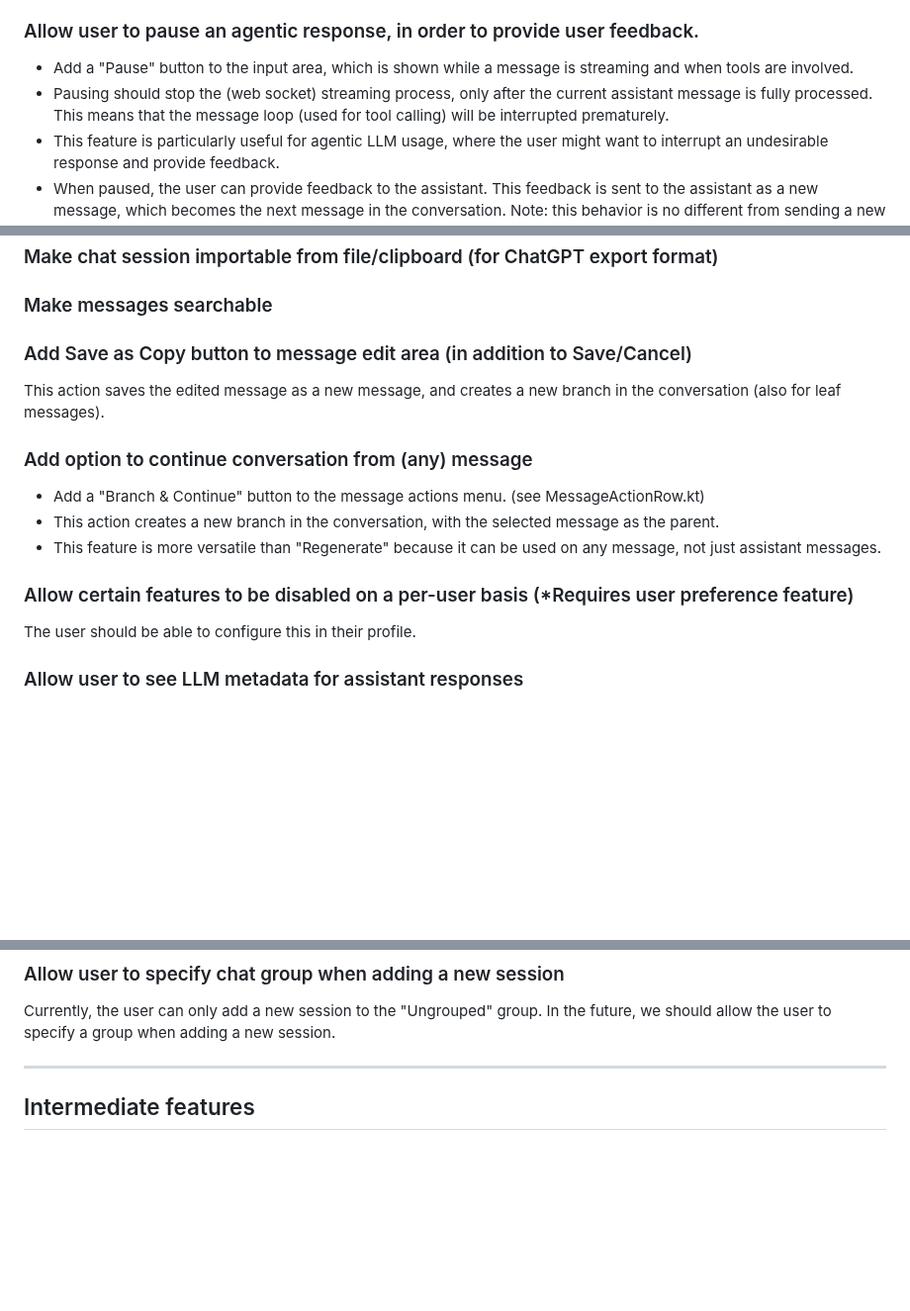
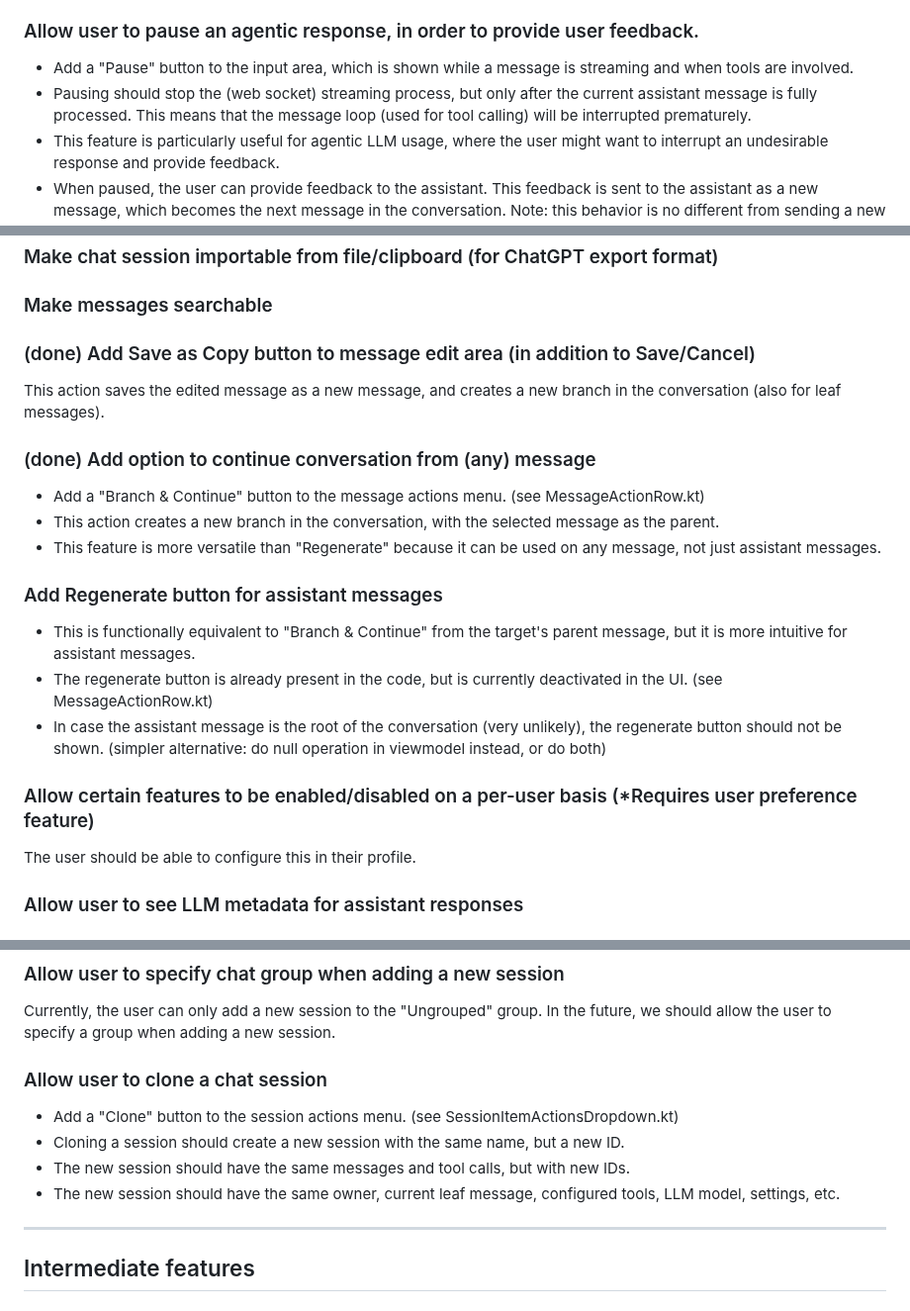
Before and after one commit to Torvian-eu/chatbot, a Markdown page: docs/New feature ideas.md, 3 parts joined by grey strips. Shown at 99% size. GitHub-like rendering; blank space fills up the shorter version.

Commit message:
docs: update new feature ideas document
- Marked "save as copy" and "branch & continue" features as done
- Added new feature ideas for "regenerate button", "clone chat session", and "AI assistant for prompting"
- Refined wording for existing feature ideas

```diff
--- a/docs/New feature ideas.md
+++ b/docs/New feature ideas.md
@@ -10,7 +10,7 @@
 
 ### Allow user to pause an agentic response, in order to provide user feedback.
   - Add a "Pause" button to the input area, which is shown while a message is streaming and when tools are involved.
-  - Pausing should stop the (web socket) streaming process, only after the current assistant message is fully processed. This means that the message loop (used for tool calling) will be interrupted prematurely.
+  - Pausing should stop the (web socket) streaming process, but only after the current assistant message is fully processed. This means that the message loop (used for tool calling) will be interrupted prematurely.
   - This feature is particularly useful for agentic LLM usage, where the user might want to interrupt an undesirable response and provide feedback.
   - When paused, the user can provide feedback to the assistant. This feedback is sent to the assistant as a new message, which becomes the next message in the conversation. Note: this behavior is no different from sending a new message, so there is no special "paused" state that needs to be tracked.
 
@@ -38,15 +38,20 @@
 
 ### Make messages searchable
 
-### Add Save as Copy button to message edit area (in addition to Save/Cancel)
+### (done) Add Save as Copy button to message edit area (in addition to Save/Cancel)
 This action saves the edited message as a new message, and creates a new branch in the conversation (also for leaf messages).
 
-### Add option to continue conversation from (any) message
+### (done) Add option to continue conversation from (any) message
 - Add a "Branch & Continue" button to the message actions menu. (see MessageActionRow.kt)
 - This action creates a new branch in the conversation, with the selected message as the parent.
 - This feature is more versatile than "Regenerate" because it can be used on any message, not just assistant messages.
 
-### Allow certain features to be disabled on a per-user basis (*Requires user preference feature)
+### Add Regenerate button for assistant messages
+- This is functionally equivalent to "Branch & Continue" from the target's parent message, but it is more intuitive for assistant messages.
+- The regenerate button is already present in the code, but is currently deactivated in the UI. (see MessageActionRow.kt)
+- In case the assistant message is the root of the conversation (very unlikely), the regenerate button should not be shown. (simpler alternative: do null operation in viewmodel instead, or do both)
+
+### Allow certain features to be enabled/disabled on a per-user basis (*Requires user preference feature)
 The user should be able to configure this in their profile.
 
 ### Allow user to see LLM metadata for assistant responses
@@ -67,6 +72,12 @@ In the future we could add a vertical sidebar with icons on the left side of the
 
 ### Allow user to specify chat group when adding a new session
 Currently, the user can only add a new session to the "Ungrouped" group. In the future, we should allow the user to specify a group when adding a new session.
+
+### Allow user to clone a chat session
+- Add a "Clone" button to the session actions menu. (see SessionItemActionsDropdown.kt)
+- Cloning a session should create a new session with the same name, but a new ID.
+- The new session should have the same messages and tool calls, but with new IDs.
+- The new session should have the same owner, current leaf message, configured tools, LLM model, settings, etc.
 
 ---
 
```
Also changed, not shown: other parts of docs/New feature ideas.md (+3 -0 lines).
